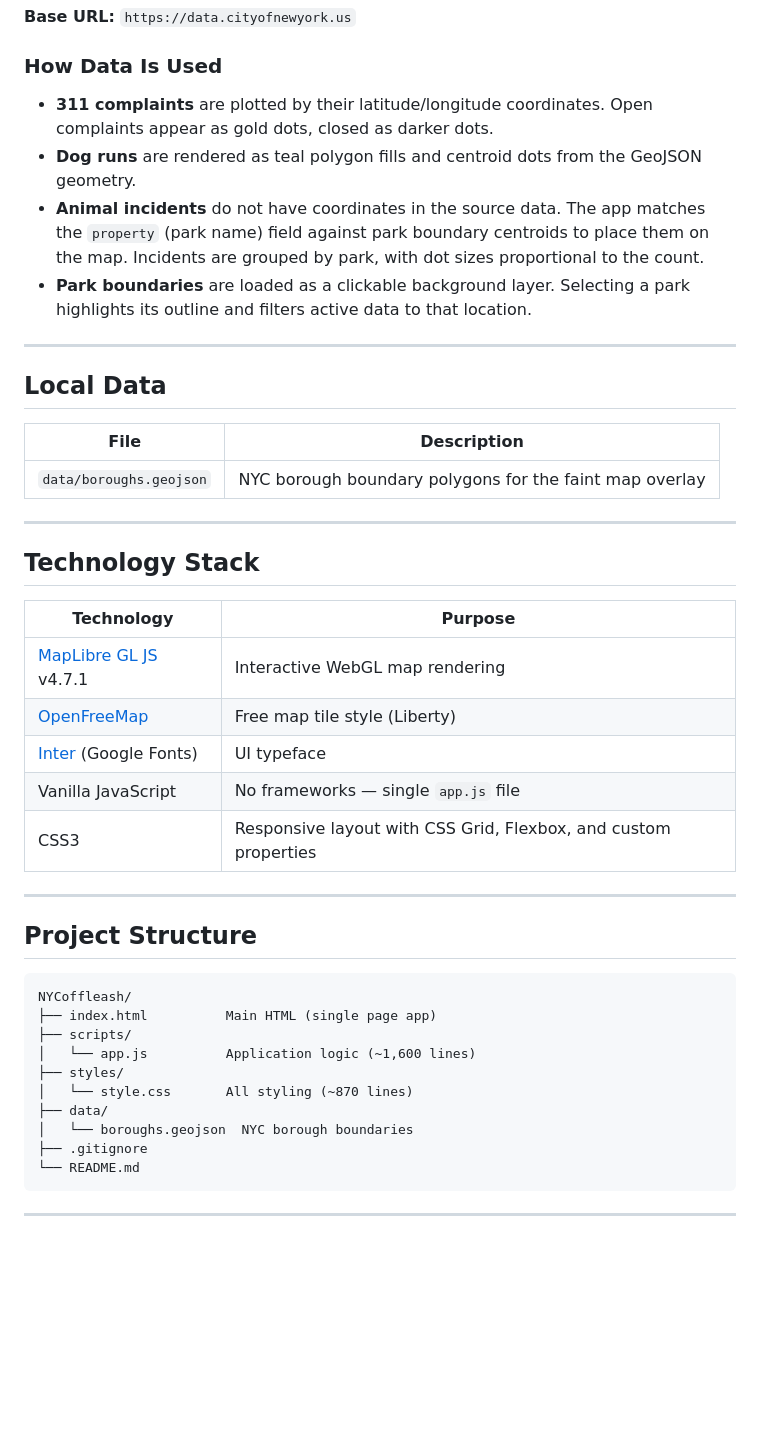
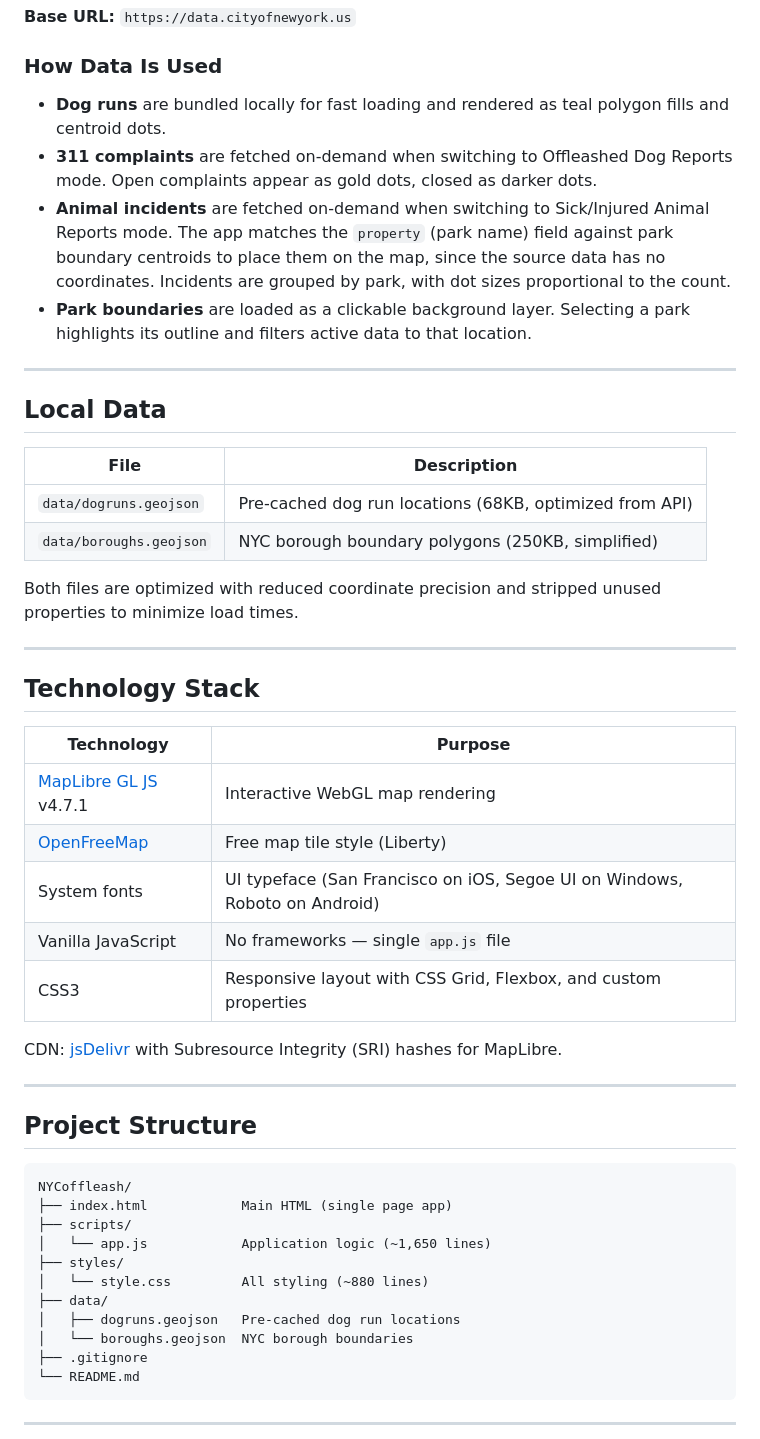
Before and after one commit to shellylynnx/projects, a Markdown page: NYCoffleash/README.md, the part around one of its changes. Rendered like a GitHub page; blank space fills up the shorter version.

````diff
--- a/NYCoffleash/README.md
+++ b/NYCoffleash/README.md
@@ -59,9 +60,9 @@ All data is fetched from the [NYC Open Data](https://opendata.cityofnewyork.us/)
 
 ### How Data Is Used
 
-- **311 complaints** are plotted by their latitude/longitude coordinates. Open complaints appear as gold dots, closed as darker dots.
-- **Dog runs** are rendered as teal polygon fills and centroid dots from the GeoJSON geometry.
-- **Animal incidents** do not have coordinates in the source data. The app matches the `property` (park name) field against park boundary centroids to place them on the map. Incidents are grouped by park, with dot sizes proportional to the count.
+- **Dog runs** are bundled locally for fast loading and rendered as teal polygon fills and centroid dots.
+- **311 complaints** are fetched on-demand when switching to Offleashed Dog Reports mode. Open complaints appear as gold dots, closed as darker dots.
+- **Animal incidents** are fetched on-demand when switching to Sick/Injured Animal Reports mode. The app matches the `property` (park name) field against park boundary centroids to place them on the map, since the source data has no coordinates. Incidents are grouped by park, with dot sizes proportional to the count.
 - **Park boundaries** are loaded as a clickable background layer. Selecting a park highlights its outline and filters active data to that location.
 
 ---
@@ -70,7 +71,10 @@ All data is fetched from the [NYC Open Data](https://opendata.cityofnewyork.us/)
 
 | File | Description |
 |------|-------------|
-| `data/boroughs.geojson` | NYC borough boundary polygons for the faint map overlay |
+| `data/dogruns.geojson` | Pre-cached dog run locations (68KB, optimized from API) |
+| `data/boroughs.geojson` | NYC borough boundary polygons (250KB, simplified) |
+
+Both files are optimized with reduced coordinate precision and stripped unused properties to minimize load times.
 
 ---
 
@@ -80,9 +84,11 @@ All data is fetched from the [NYC Open Data](https://opendata.cityofnewyork.us/)
 |------------|---------|
 | [MapLibre GL JS](https://maplibre.org/) v4.7.1 | Interactive WebGL map rendering |
 | [OpenFreeMap](https://openfreemap.org/) | Free map tile style (Liberty) |
-| [Inter](https://rsms.me/inter/) (Google Fonts) | UI typeface |
+| System fonts | UI typeface (San Francisco on iOS, Segoe UI on Windows, Roboto on Android) |
 | Vanilla JavaScript | No frameworks — single `app.js` file |
 | CSS3 | Responsive layout with CSS Grid, Flexbox, and custom properties |
+
+CDN: [jsDelivr](https://www.jsdelivr.com/) with Subresource Integrity (SRI) hashes for MapLibre.
 
 ---
 
@@ -90,12 +96,13 @@ All data is fetched from the [NYC Open Data](https://opendata.cityofnewyork.us/)
 
 ```
 NYCoffleash/
-├── index.html          Main HTML (single page app)
+├── index.html            Main HTML (single page app)
 ├── scripts/
-│   └── app.js          Application logic (~1,600 lines)
+│   └── app.js            Application logic (~1,650 lines)
 ├── styles/
-│   └── style.css       All styling (~870 lines)
+│   └── style.css         All styling (~880 lines)
 ├── data/
+│   ├── dogruns.geojson   Pre-cached dog run locations
 │   └── boroughs.geojson  NYC borough boundaries
 ├── .gitignore
 └── README.md
````
Also changed, not shown: other parts of NYCoffleash/README.md (+34 -5 lines).
